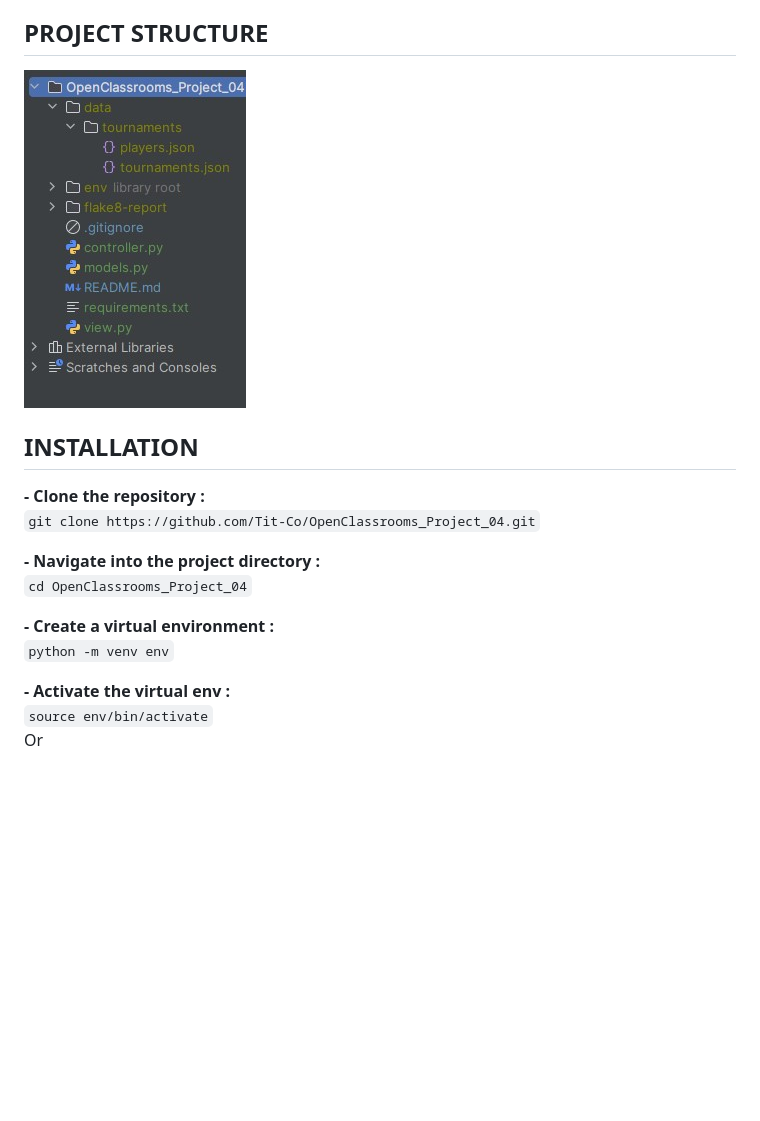
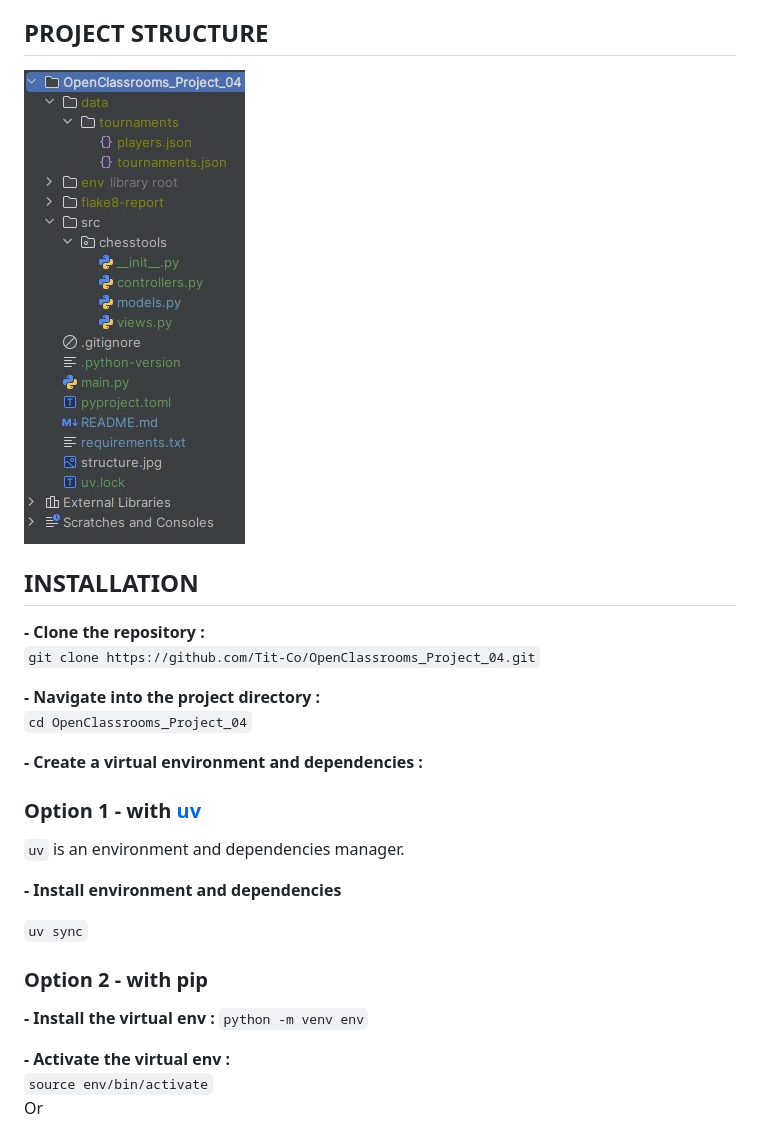
Before and after one commit to Tit-Co/OpenClassrooms_Project_04, a Markdown page: README.md, the part around the change. Drawn GitHub-style; pictures changed too: structure.jpg; blank space fills up the shorter version.

```diff
--- a/README.md
+++ b/README.md
@@ -22,7 +22,16 @@ The goal was to develop a Python offline application capable of:
 **- Navigate into the project directory :**
 `cd OpenClassrooms_Project_04`
 
-**- Create a virtual environment :**
+**- Create a virtual environment and dependencies :**
+### Option 1 - with [uv](https://docs.astral.sh/uv/)
+`uv` is an environment and dependencies manager.
+
+**- Install environment and dependencies**
+
+`uv sync`
+
+### Option 2 - with pip
+**- Install the virtual env :**
 `python -m venv env`
 
 **- Activate the virtual env :**
```
Also changed, not shown: 13 other files.
